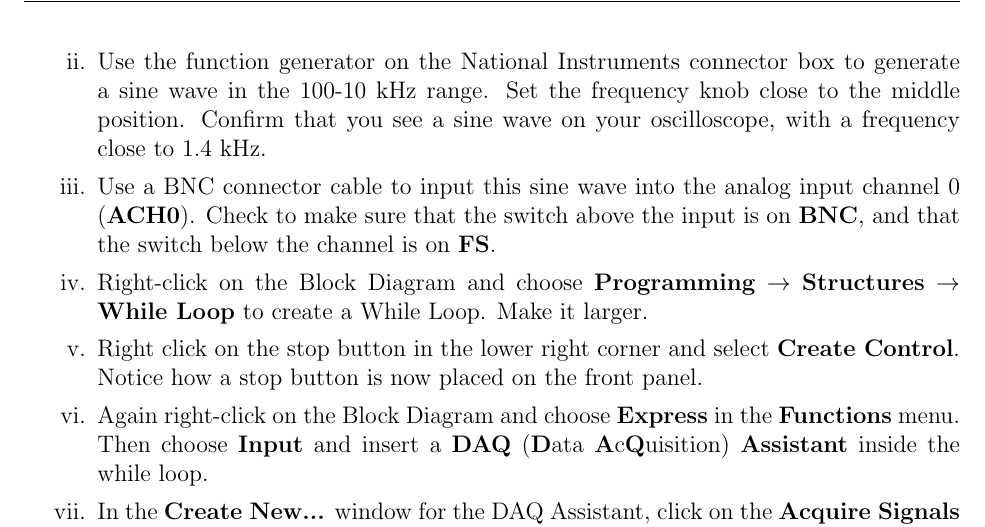
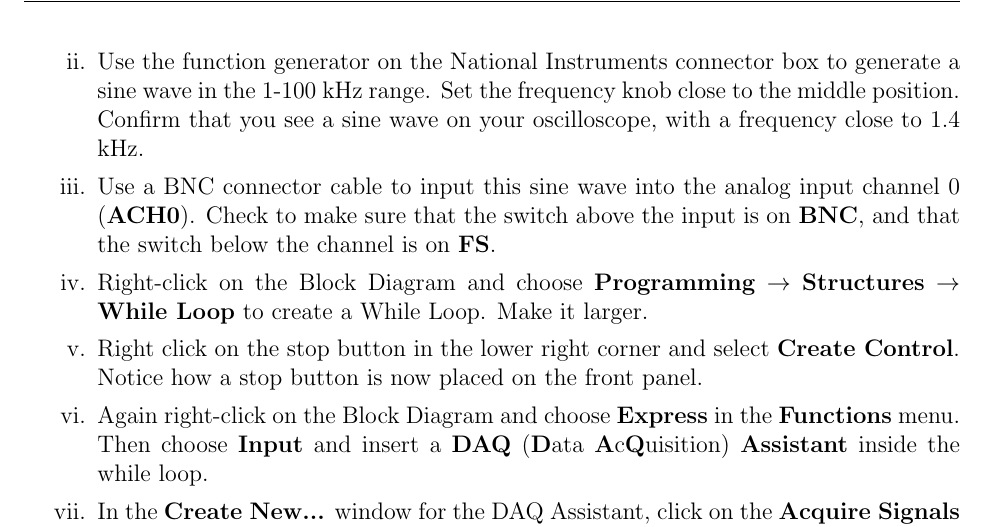
Before and after one commit to wgrissom/Vanderbilt-BME-Instrumentation, a LaTeX document (Lab 1, LabView and Tools/lab1.tex): part of page 2 of 21, cut so that both start at the same text. Compiled offline with pdfLaTeX.

Commit message:
Actually fixed frequency range

```diff
--- a/Lab 1, LabView and Tools/lab1.tex
+++ b/Lab 1, LabView and Tools/lab1.tex
@@ -105,7 +105,7 @@ be generated. \underline{As you finish them, show them to the TA.}
 	\item Let's get some more practice getting signals into your DAQ board. You will need BNC cables, your DAQ board, and your oscilloscope to complete this section. Create your own Data Acquisition module by doing the following:
 	\begin{enumerate}[i.]
 		\item In the Start Up screen, click on the \textbf{New...} button and open a \textbf{Blank VI}.
-		\item Use the function generator on the National Instruments connector box to generate a sine wave in the 100-10 kHz range. Set the frequency knob close to the middle position. Confirm that you see a sine wave on your oscilloscope, with a frequency close to 1.4 kHz.
+		\item Use the function generator on the National Instruments connector box to generate a sine wave in the 1-100 kHz range. Set the frequency knob close to the middle position. Confirm that you see a sine wave on your oscilloscope, with a frequency close to 1.4 kHz.
 		\item Use a BNC connector cable to input this sine wave into the analog input channel 0 (\textbf{ACH0}). Check to make sure that the switch above the input is on \textbf{BNC}, and that the switch below the channel is on \textbf{FS}.
 		\item Right-click on the Block Diagram and choose \textbf{Programming} $\rightarrow$ \textbf{Structures} $\rightarrow$ \textbf{While Loop} to create a While Loop. Make it larger.
 		\item Right click on the stop button in the lower right corner and select {\bf Create Control}. Notice how a stop button is now placed on the front panel.
```
